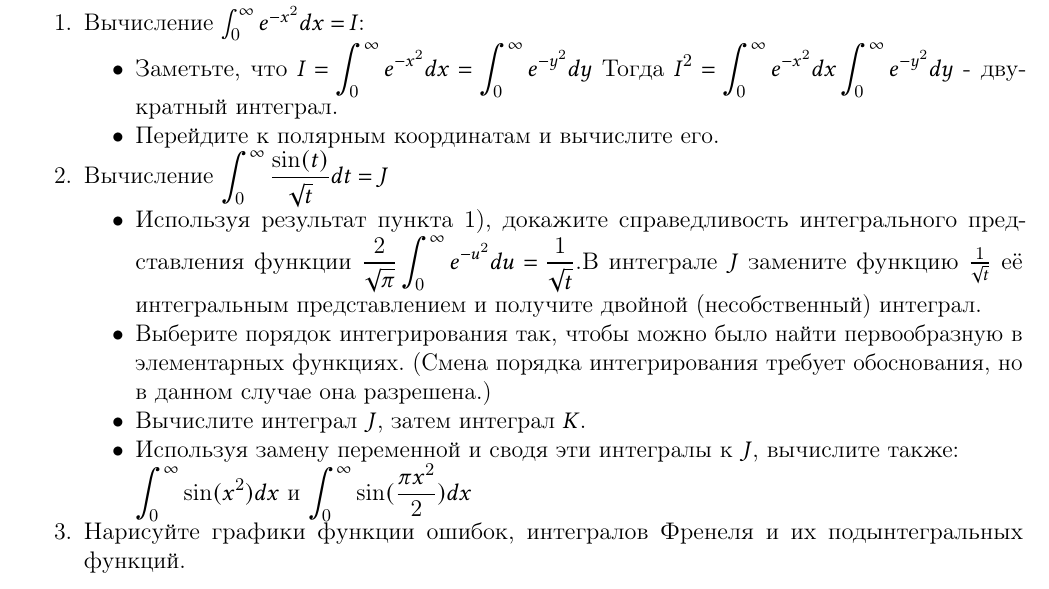
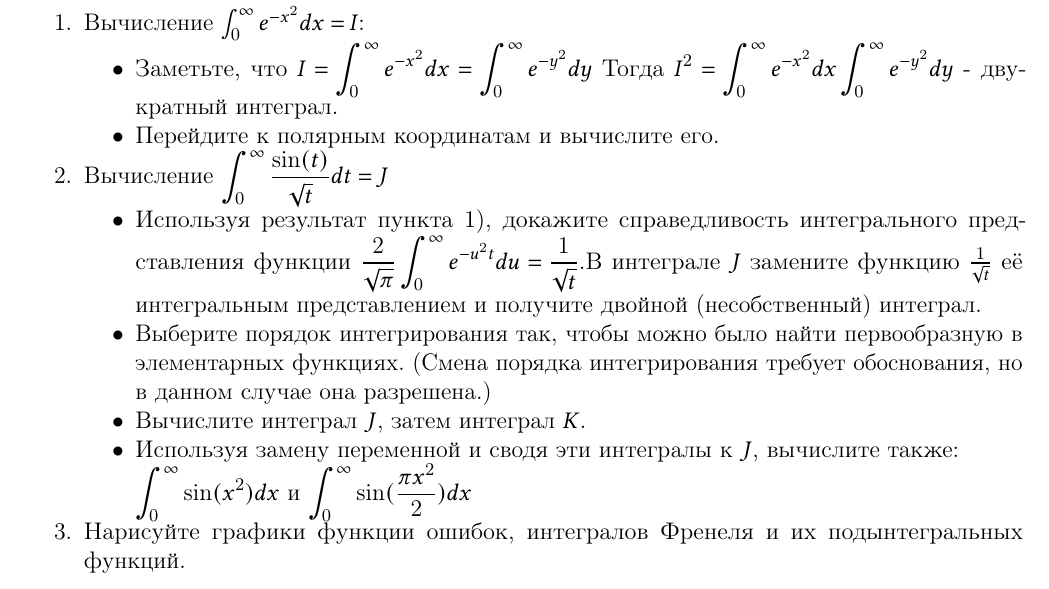
Before and after one commit to not-pelme-shke-itmo/MA_count_graph_work_3, a LaTeX document (main.tex, which reads 3.tex): part of page 8 of 12, cut so that both start at the same text. Compiled offline with pdfLaTeX.

Commit message:
typo fixed

```diff
--- a/3.tex
+++ b/3.tex
@@ -27,7 +27,7 @@ $\Phi(z) = \int_0^z e^{-x^2} dx$ и интегралы Френеля: $\Phi_S(z
     \item Вычисление $\displaystyle \int_0^\infty \frac{\sin(t)}{\sqrt{t}} dt = J$
     \begin{itemize}
         \item Используя результат пункта 1), докажите справедливость интегрального представления функции
-        $\displaystyle \frac{2}{\sqrt{\pi}} \int_0^\infty e^{-u^2} du = \frac{1}{\sqrt{t}}$.В интеграле $J$ замените функцию $\frac{1}{\sqrt{t}}$ её интегральным представлением и получите двойной (несобственный) интеграл.
+        $\displaystyle \frac{2}{\sqrt{\pi}} \int_0^\infty e^{-u^2 t} du = \frac{1}{\sqrt{t}}$.В интеграле $J$ замените функцию $\frac{1}{\sqrt{t}}$ её интегральным представлением и получите двойной (несобственный) интеграл.
 
         \item Выберите порядок интегрирования так, чтобы можно было найти первообразную в элементарных функциях.
         (Смена порядка интегрирования требует обоснования, но в данном случае она разрешена.)
```
Also changed, not shown: out/main.pdf.
